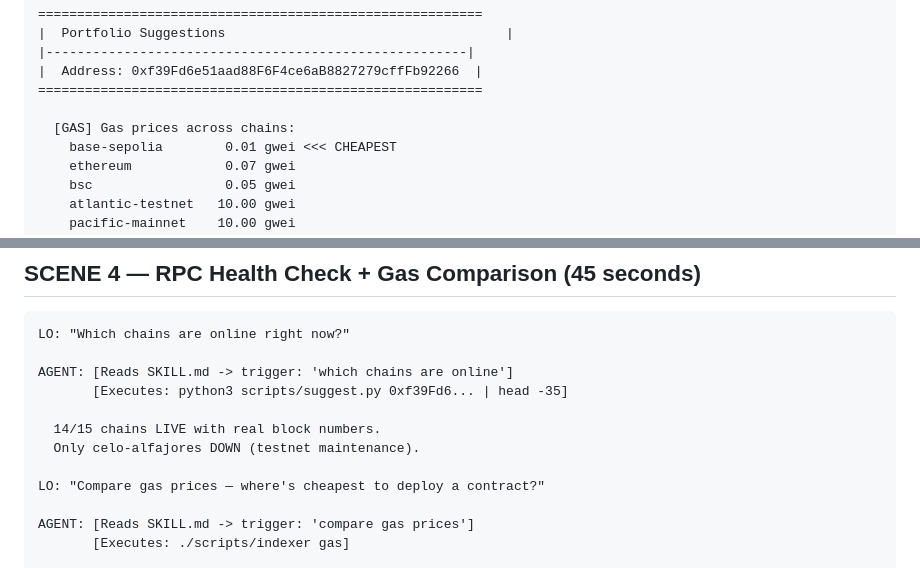
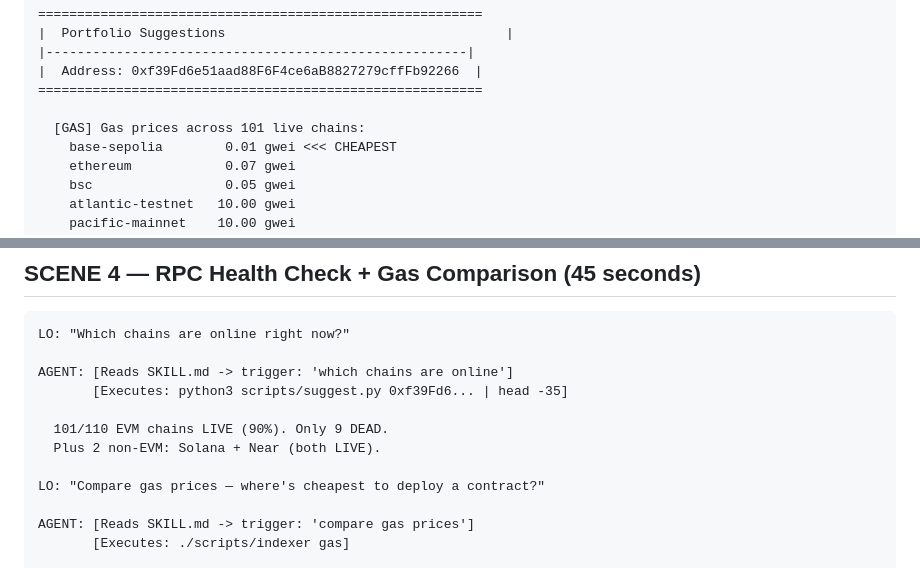
Before and after one commit to antidumpalways/pharos-crosschain-indexer, a Markdown page: docs/DEMO-SCRIPT.md, 2 parts joined by grey strips. Drawn GitHub-style.

Commit message:
fix demo script: 101/110 LIVE (90%), not 14/15

```diff
--- a/docs/DEMO-SCRIPT.md
+++ b/docs/DEMO-SCRIPT.md
@@ -34,7 +34,7 @@ AGENT: [Reads SKILL.md -> activation.triggers: 'analyze my portfolio']
 |  Address: 0xf39Fd6e51aad88F6F4ce6aB8827279cffFb92266  |
 =========================================================
 
-  [GAS] Gas prices across chains:
+  [GAS] Gas prices across 101 live chains:
     base-sepolia        0.01 gwei <<< CHEAPEST
     ethereum            0.07 gwei
     bsc                 0.05 gwei
@@ -124,8 +124,8 @@ LO: "Which chains are online right now?"
 AGENT: [Reads SKILL.md -> trigger: 'which chains are online']
        [Executes: python3 scripts/suggest.py 0xf39Fd6... | head -35]
 
-  14/15 chains LIVE with real block numbers.
-  Only celo-alfajores DOWN (testnet maintenance).
+  101/110 EVM chains LIVE (90%). Only 9 DEAD.
+  Plus 2 non-EVM: Solana + Near (both LIVE).
 
 LO: "Compare gas prices — where's cheapest to deploy a contract?"
 
```
